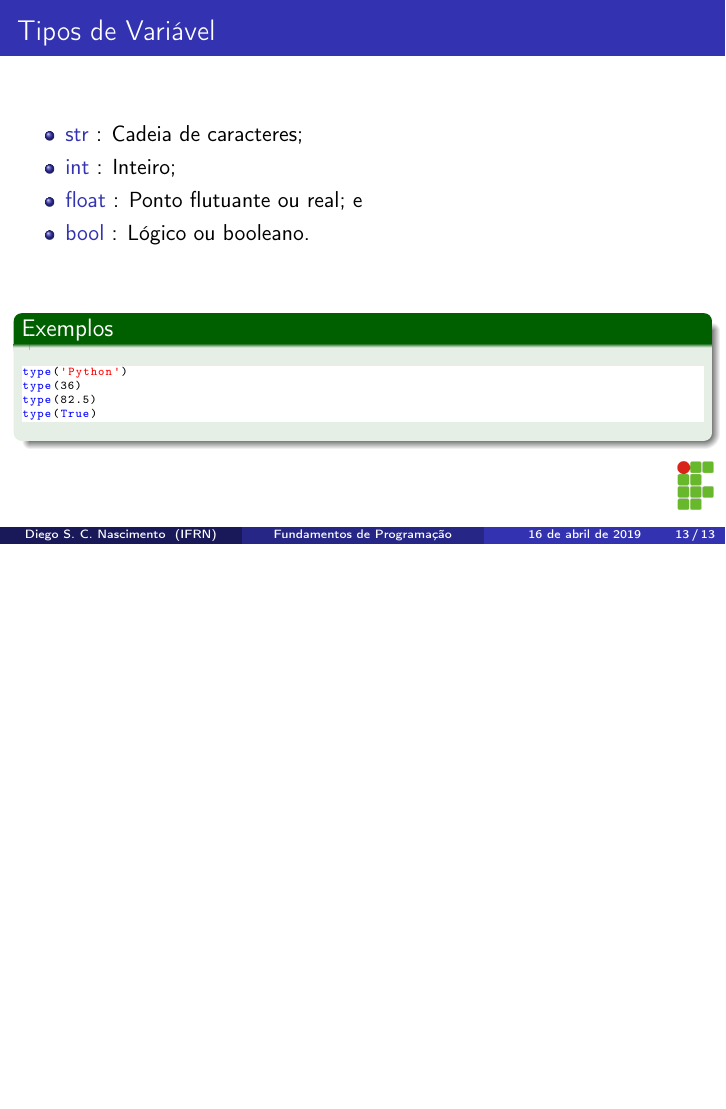
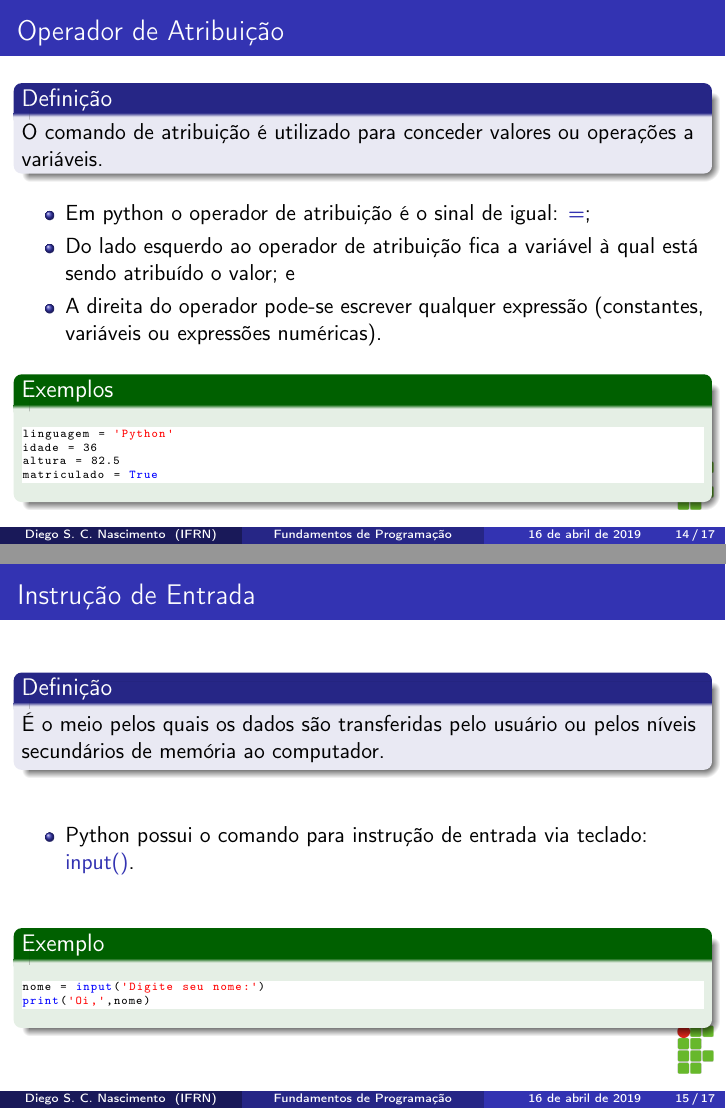
Before and after one commit to diegosilveiracn/slides_fundamentos_de_programacao_python, LaTeX slides (documento.tex): page 13 of 13 before the commit and pages 14 and 15 of 17 after it, the two joined at a grey line, the shorter picture padded with empty space. Compiled offline with pdfLaTeX.

Commit message:
Incluindo os slides de operador de atribuição, instrução de entrada, operadores aritméticos e expressão aritmética.

```diff
--- a/documento.tex
+++ b/documento.tex
@@ -258,3 +255,46 @@ type(True)
 \end{exampleblock}
 \end{frame}
 
+\begin{frame}[fragile]
+\frametitle{Operador de Atribuição}
+
+\begin{block}{Definição}
+O comando de atribuição é utilizado para conceder valores ou operações a variáveis.
+\end{block}\vfill
+
+\begin{itemize}
+	\item Em python o operador de atribuição é o sinal de igual: \structure{=};
+	\item Do lado esquerdo ao operador de atribuição fica a variável à qual está
+	sendo atribuído o valor; e
+	\item A direita do operador pode-se escrever qualquer expressão (constantes,
+	variáveis ou expressões numéricas).
+\end{itemize}\vfill
+
+\begin{exampleblock}{Exemplos}
+	\begin{lstlisting}
+linguagem = 'Python'
+idade = 36
+altura = 82.5
+matriculado = True
+	\end{lstlisting}
+\end{exampleblock}
+\end{frame}
+
+\begin{frame}[fragile]
+\frametitle{Instrução de Entrada}
+
+\begin{block}{Definição}
+É o meio pelos quais os dados são transferidas pelo usuário ou pelos níveis secundários de memória ao computador.
+\end{block}\vfill
+
+\begin{itemize}
+	\item Python possui o comando para instrução de entrada via teclado: \structure{input()}.
+\end{itemize}\vfill
+
+\begin{exampleblock}{Exemplo}
+	\begin{lstlisting}
+nome = input('Digite seu nome:')
+print('Oi,',nome)
+	\end{lstlisting}
+\end{exampleblock}
+\end{frame}
```
Also changed, not shown: documento.pdf, documento.tex (86 more changed lines).
